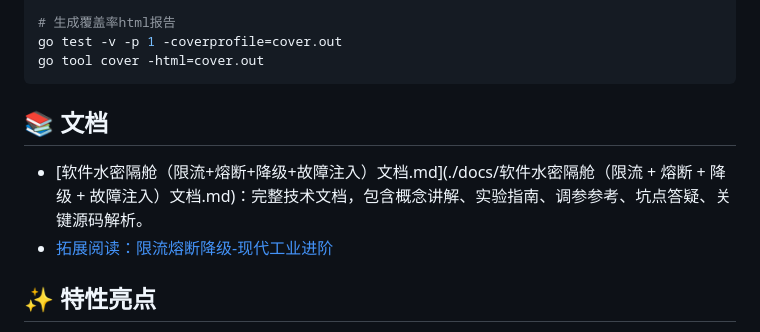
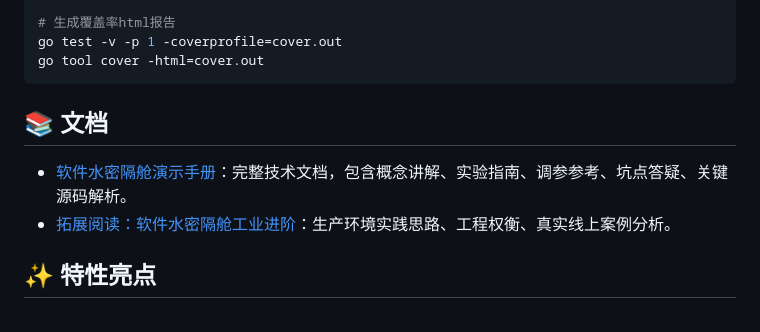
Before and after one commit to andy0792/go-watertight-cabin-demo, a Markdown page: README.md, the part around the change. GitHub-like rendering.

Commit message:
v1.3.0
refactor(docs): 重命名文档，移除空格与全角括号
‑ docs：主文档重命名为 软件水密隔舱演示手册.md
‑ docs：进阶文档重命名为 软件水密隔舱工业进阶.md
‑ 更新README全部跳转链接
‑ 同步文档内部相互引用路径
‑ 修复跨平台Markdown链接兼容性问题

````diff
--- a/README.md
+++ b/README.md
@@ -144,9 +144,11 @@ go test -v -p 1 -coverprofile=cover.out
 go tool cover -html=cover.out
 ```
 
+
 ## 📚 文档
-- [软件水密隔舱（限流+熔断+降级+故障注入）文档.md](./docs/软件水密隔舱（限流 + 熔断 + 降级 + 故障注入）文档.md)：完整技术文档，包含概念讲解、实验指南、调参参考、坑点答疑、关键源码解析。
-- [拓展阅读：限流熔断降级‑现代工业进阶](./docs/限流熔断降级‑现代工业进阶.md)
+- [软件水密隔舱演示手册](./docs/软件水密隔舱演示手册.md)：完整技术文档，包含概念讲解、实验指南、调参参考、坑点答疑、关键源码解析。
+- [拓展阅读：软件水密隔舱工业进阶](./docs/软件水密隔舱工业进阶.md)：生产环境实践思路、工程权衡、真实线上案例分析。
+
 
 ## ✨ 特性亮点
 - 🎨 可视化教学：舱卡片底色跟随熔断器状态变色；Canvas时序泳道图图形化展示事件流；支持事件堆叠、聚合、过滤。
````
Also changed, not shown: docs/软件水密隔舱工业进阶.md (renamed from docs/限流熔断降级‑现代工业进阶.md), docs/软件水密隔舱演示手册.md (renamed from docs/软件水密隔舱（限流 + 熔断 + 降级 + 故障注入）文档.md).
